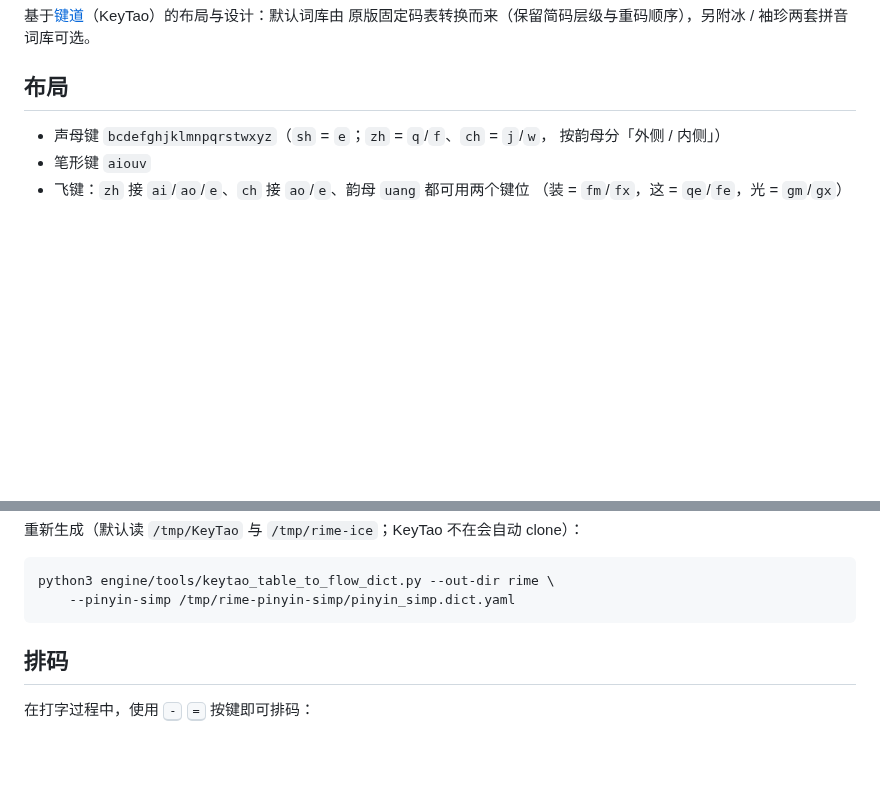
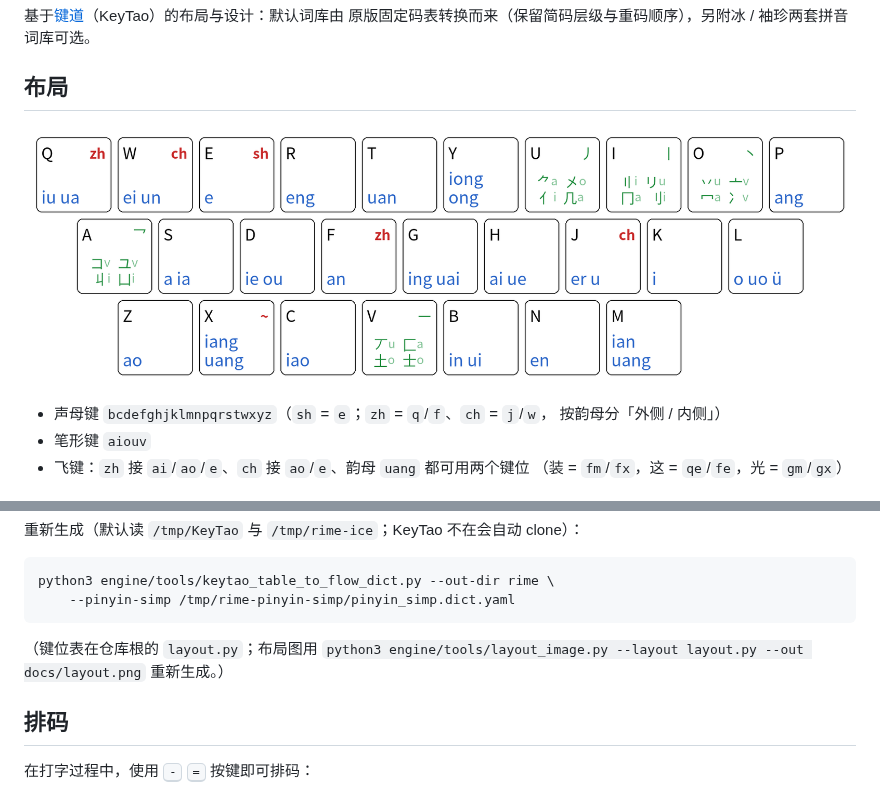
Before and after one commit to xkjd27/rime_keytao_flow, a Markdown page: README.md, 2 parts joined by grey strips. GitHub-like rendering; pictures changed too: docs/layout.png (added); blank space fills up the shorter version.

````diff
--- a/README.md
+++ b/README.md
@@ -4,6 +4,8 @@
 原版固定码表转换而来（保留简码层级与重码顺序），另附冰 / 袖珍两套拼音词库可选。
 
 ## 布局
+
+![Layout](./docs/layout.png)
 
 * 声母键 `bcdefghjklmnpqrstwxyz`（`sh` = `e`；`zh` = `q`/`f`、`ch` = `j`/`w`，
   按韵母分「外侧 / 内侧」）
@@ -54,6 +56,9 @@
 python3 engine/tools/keytao_table_to_flow_dict.py --out-dir rime \
     --pinyin-simp /tmp/rime-pinyin-simp/pinyin_simp.dict.yaml
 ```
+
+（键位表在仓库根的 `layout.py`；布局图用
+`python3 engine/tools/layout_image.py --layout layout.py --out docs/layout.png` 重新生成。）
 
 ## 排码
 
````
Also changed, not shown: 1 other file.
